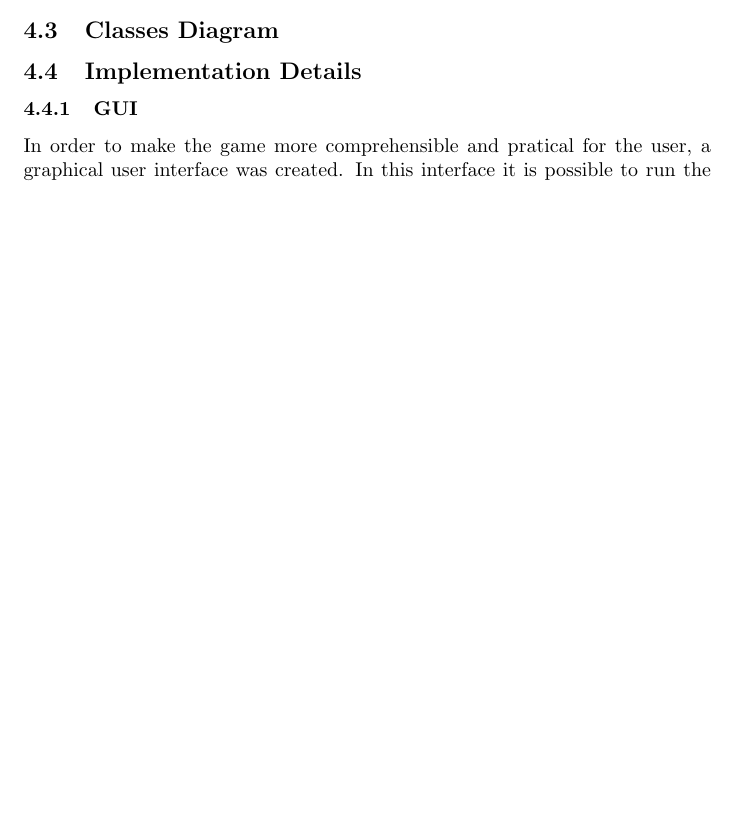
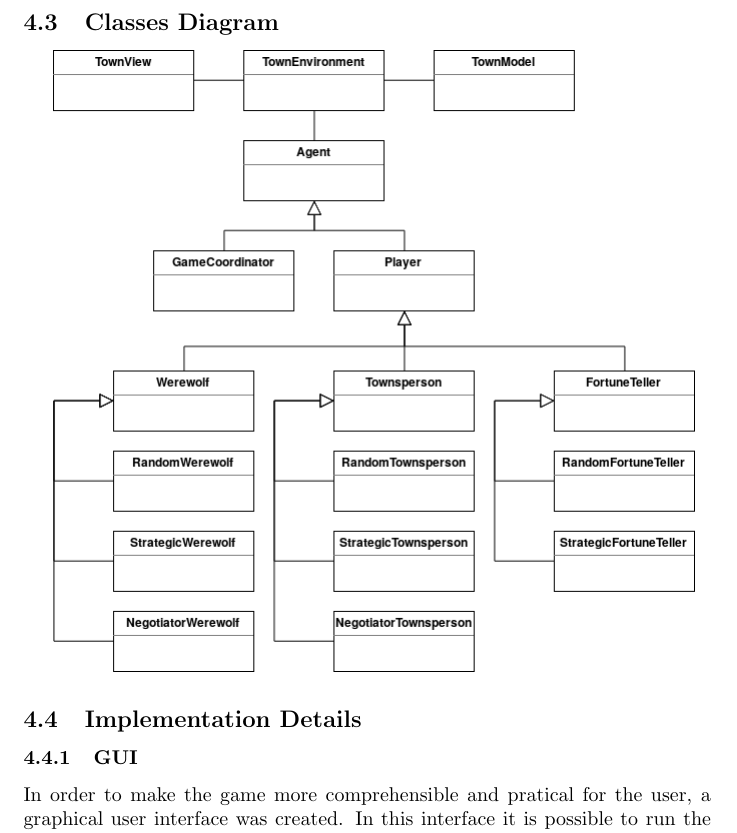
Before and after one commit to joaosilva22/werewolves-of-millers-hollow, a LaTeX document (docs/FinalReport.tex): part of page 14 of 18 before the commit and part of page 15 of 19 after it, cut so that both start at the same text, the shorter picture padded with empty space. Compiled offline with pdfLaTeX.

Commit message:
added the classes diagram

```diff
--- a/docs/FinalReport.tex
+++ b/docs/FinalReport.tex
@@ -347,6 +344,9 @@ The \textit{werewolves\_of\_miller\_hollow} application is structured in 3 main
 
 \end{itemize}
 \subsection{Classes Diagram}
+\begin{center}
+\includegraphics[scale=0.5]{./images/class_diagram.png}
+\end{center}
 
 \subsection{Implementation Details}
 \subsubsection{GUI}
```
Also changed, not shown: docs/images/class_diagram.png (added), docs/FinalReport.tex (5 more changed lines).
